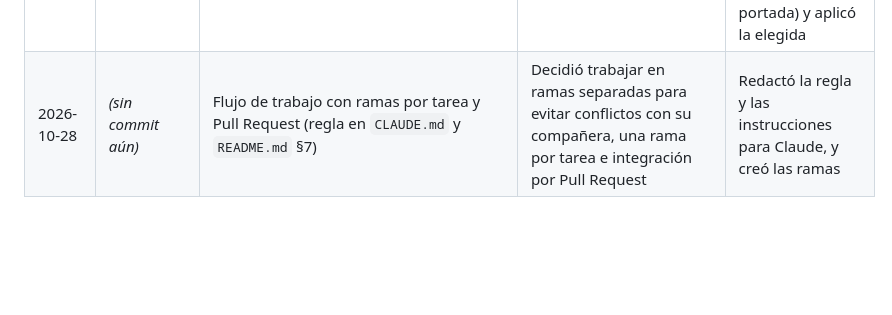
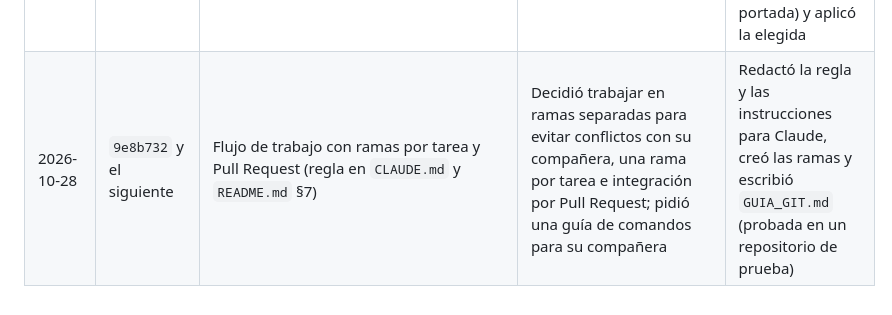
Before and after one commit to Devloiza/TT, a Markdown page: REGISTRO_IA.md, the part around the change. GitHub-like rendering; blank space fills up the shorter version.

```diff
--- a/REGISTRO_IA.md
+++ b/REGISTRO_IA.md
@@ -26,4 +26,4 @@ Cómo se llena:
 | 2026-10-28 | `42b41b1` | Primera revisión del `verificador` y correcciones mecánicas de documentación. Diagnóstico de P10, P11, P18 y P27 de la plantilla; hallazgo y corrección de P29 (fuentes vectoriales) y P30 ("Presentan:"); P11 ("Figura"); registro de `Exploration/Geometria_estadistica/` en los README | Decidió corregir P11, P29 y P30 y conservar P10, P18 y P27. Clasificó `Geometria_estadistica/` (su trabajo) como apoyo al Obj. 1 | Lanzó el verificador y aplicó sus correcciones mecánicas. Midió márgenes y fuentes en el PDF, probó opciones en copias aisladas, aplicó las decisiones y las registró en `PLANTILLA.md` |
 | 2026-10-28 | `c0f8055` | Cierre de la revisión de la plantilla: títulos "mecatrónicos" marcados con `\duda` contra la estructura de `PROTOCOLO_TT.pdf` (P26); P06 ("Ing. Biónica"), P08 (números de página en el visor, apertura en la portada), P21 y P22 resueltos | Decidió marcar en vez de modificar los títulos (se reestructuran con las indicaciones de la academia), corregir P06, P08, P21 y P22, y conservar los avisos técnicos y `adicionales/` | Leyó el protocolo, identificó los títulos sin equivalente, probó cada cambio en copias (PDF idéntico sin las copias de `configuracion/`) y aplicó las decisiones |
 | 2026-10-28 | `19337ef` | P15: avisos de Montserrat en portada y acta | Señaló los avisos y eligió quitarlos sin cambiar el aspecto | Explicó la causa, probó tres opciones en copias (con comparación visual de la portada) y aplicó la elegida |
-| 2026-10-28 | _(sin commit aún)_ | Flujo de trabajo con ramas por tarea y Pull Request (regla en `CLAUDE.md` y `README.md` §7) | Decidió trabajar en ramas separadas para evitar conflictos con su compañera, una rama por tarea e integración por Pull Request | Redactó la regla y las instrucciones para Claude, y creó las ramas |
+| 2026-10-28 | `9e8b732` y el siguiente | Flujo de trabajo con ramas por tarea y Pull Request (regla en `CLAUDE.md` y `README.md` §7) | Decidió trabajar en ramas separadas para evitar conflictos con su compañera, una rama por tarea e integración por Pull Request; pidió una guía de comandos para su compañera | Redactó la regla y las instrucciones para Claude, creó las ramas y escribió `GUIA_GIT.md` (probada en un repositorio de prueba) |
```
Also changed, not shown: GUIA_GIT.md (added, +137 -0 lines), README.md (+2 -1 lines).
